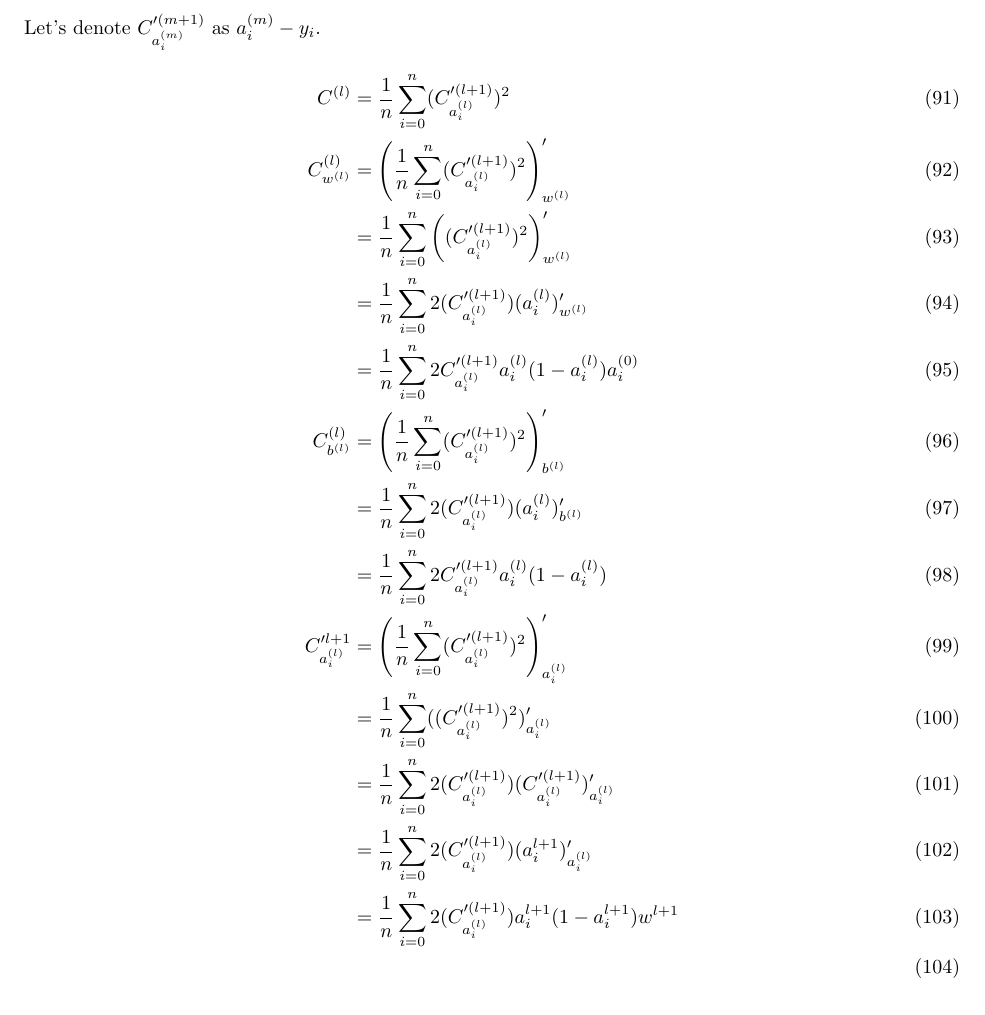
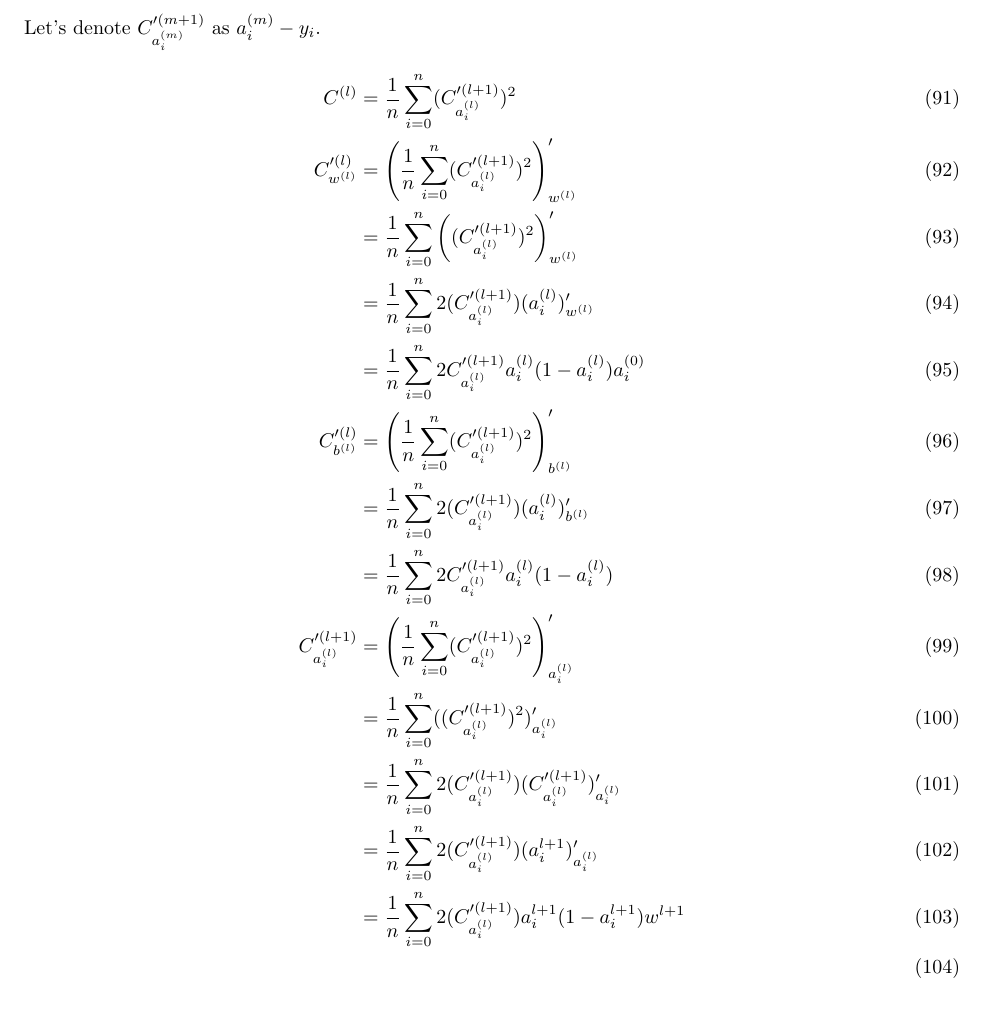
Before and after one commit to humam-hossain/project-ml, a LaTeX document (pdf/grad.tex): part of page 7 of 7, cut so that both start at the same text. Compiled offline with pdfLaTeX.

Commit message:
fix: notations

```diff
--- a/pdf/grad.tex
+++ b/pdf/grad.tex
@@ -207,14 +207,14 @@ Let's assume that we have $m$ layers.
 Let's denote $C'^{(m+1)}_{a_i^{(m)}}$ as $a_i^{(m)} - y_i$.
 \begin{align}
     C^{(l)}              & = \asum[i, n] (C'^{(l+1)}_{a_i^{(l)}})^2                                     \\
-    C^{(l)}_{w^{(l)}}    & = \left(\asum[i, n] (C'^{(l+1)}_{a_i^{(l)}})^2\right)'_{w^{(l)}}             \\
+    C'^{(l)}_{w^{(l)}}    & = \left(\asum[i, n] (C'^{(l+1)}_{a_i^{(l)}})^2\right)'_{w^{(l)}}             \\
                          & = \asum[i, n] \left((C'^{(l+1)}_{a_i^{(l)}})^2\right)'_{w^{(l)}}             \\
                          & = \asum[i, n] 2(C'^{(l+1)}_{a_i^{(l)}})(a^{(l)}_i)'_{w^{(l)}}                \\
                          & = \asum[i, n] 2C'^{(l+1)}_{a_i^{(l)}}a^{(l)}_i(1 - a^{(l)}_i)a_i^{(0)}       \\
-    C^{(l)}_{b^{(l)}}    & = \left(\asum[i, n] (C'^{(l+1)}_{a_i^{(l)}})^2\right)'_{b^{(l)}}             \\
+    C'^{(l)}_{b^{(l)}}    & = \left(\asum[i, n] (C'^{(l+1)}_{a_i^{(l)}})^2\right)'_{b^{(l)}}             \\
                          & = \asum[i, n] 2(C'^{(l+1)}_{a_i^{(l)}})(a^{(l)}_i)'_{b^{(l)}}                \\
                          & = \asum[i, n] 2C'^{(l+1)}_{a_i^{(l)}}a^{(l)}_i(1 - a^{(l)}_i)                \\
-    C'^{l+1}_{a_i^{(l)}} & = \left(\asum[i, n] (C'^{(l+1)}_{a_i^{(l)}})^2\right)'_{a_i^{(l)}}           \\
+    C'^{(l+1)}_{a_i^{(l)}} & = \left(\asum[i, n] (C'^{(l+1)}_{a_i^{(l)}})^2\right)'_{a_i^{(l)}}           \\
                          & = \asum[i, n] ((C'^{(l+1)}_{a_i^{(l)}})^2)'_{a_i^{(l)}}                      \\
                          & = \asum[i, n] 2(C'^{(l+1)}_{a_i^{(l)}})(C'^{(l+1)}_{a_i^{(l)}})'_{a_i^{(l)}} \\
                          & = \asum[i, n] 2(C'^{(l+1)}_{a_i^{(l)}})(a_i^{l+1})'_{a_i^{(l)}}              \\
```
Also changed, not shown: pdf/grad.pdf, 3 other files.
